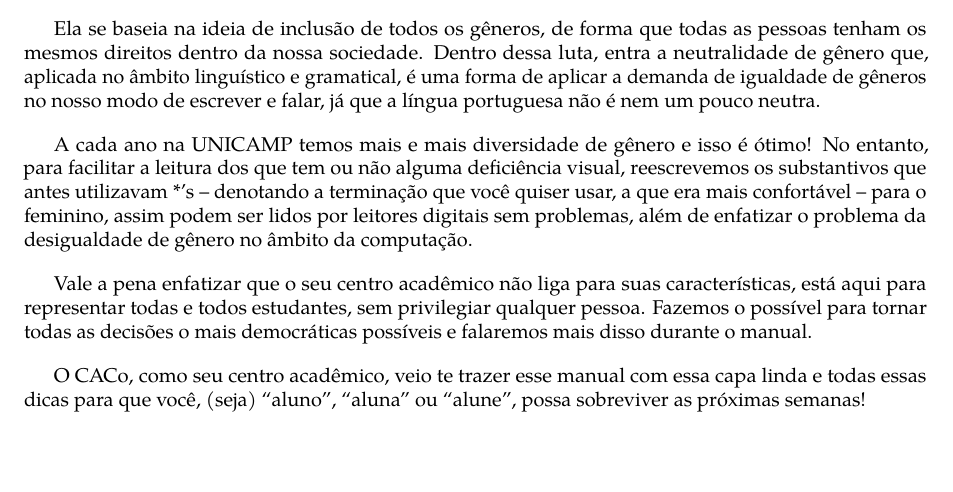
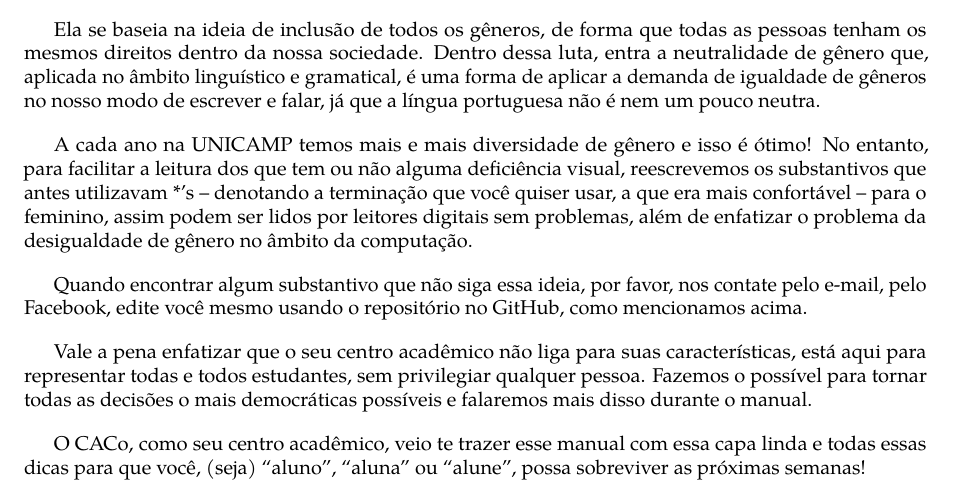
Before and after one commit to cacounicamp/Manual-do-Bixo, a LaTeX book (manual_do_bixo.tex): part of page 9 of 73, cut so that both start at the same text, the shorter picture padded with empty space. Compiled offline with pdfLaTeX.

Commit message:
Adicionando sugestão para colaboração com relação aos substantivos

```diff
--- a/manual_do_bixo.tex
+++ b/manual_do_bixo.tex
@@ -209,6 +209,9 @@ terminação que você quiser usar, a que era mais confortável -- para o femini
 assim podem ser lidos por leitores digitais sem problemas, além de enfatizar o
 problema da desigualdade de gênero no âmbito da computação.
 
+Quando encontrar algum substantivo que não siga essa ideia, por favor, nos
+contate pelo e-mail, pelo Facebook, edite você mesmo usando o repositório no GitHub, como mencionamos acima.
+
 Vale a pena enfatizar que o seu centro acadêmico não liga para suas
 características, está aqui para representar todas e todos estudantes, sem
 privilegiar qualquer pessoa. Fazemos o possível para tornar todas as decisões
```
